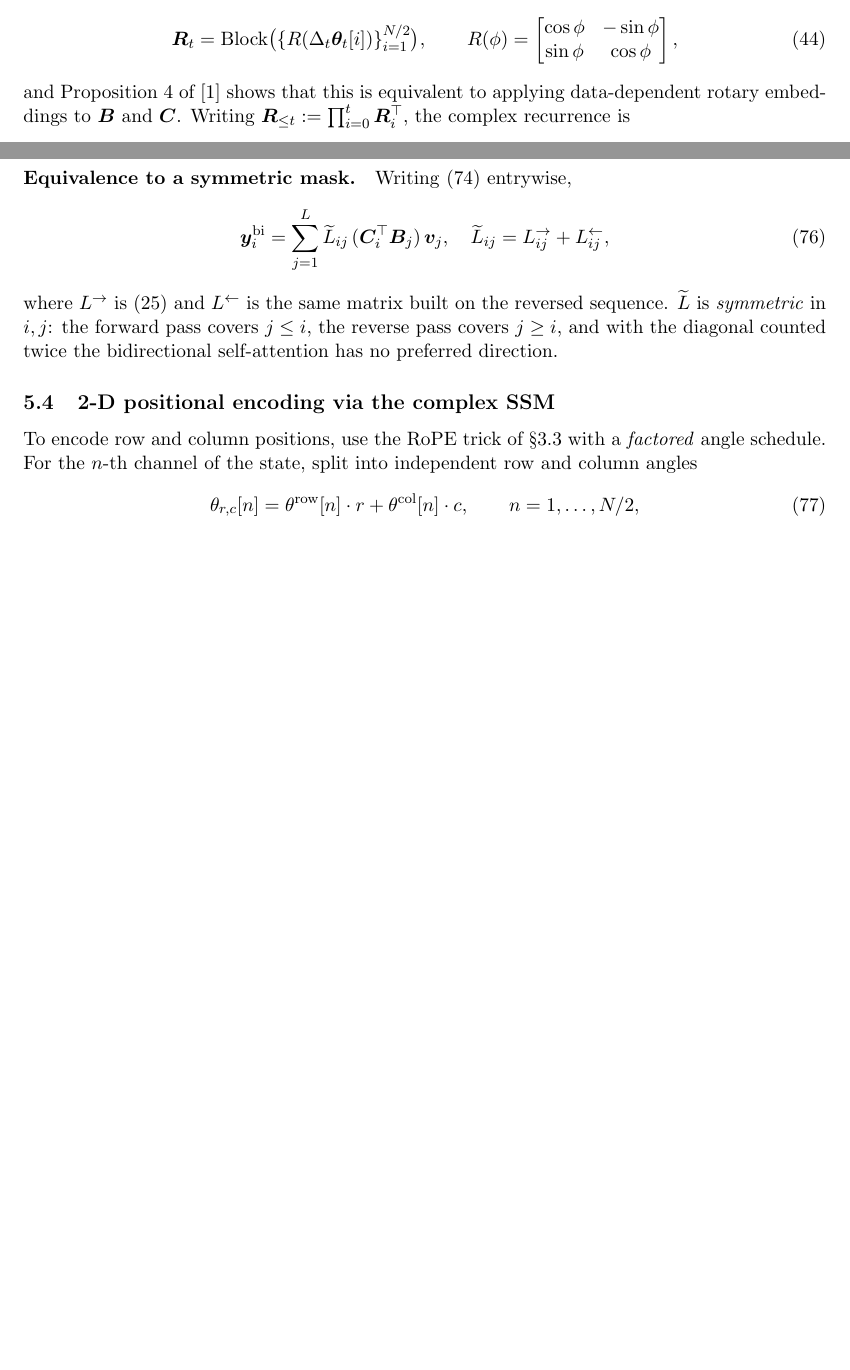
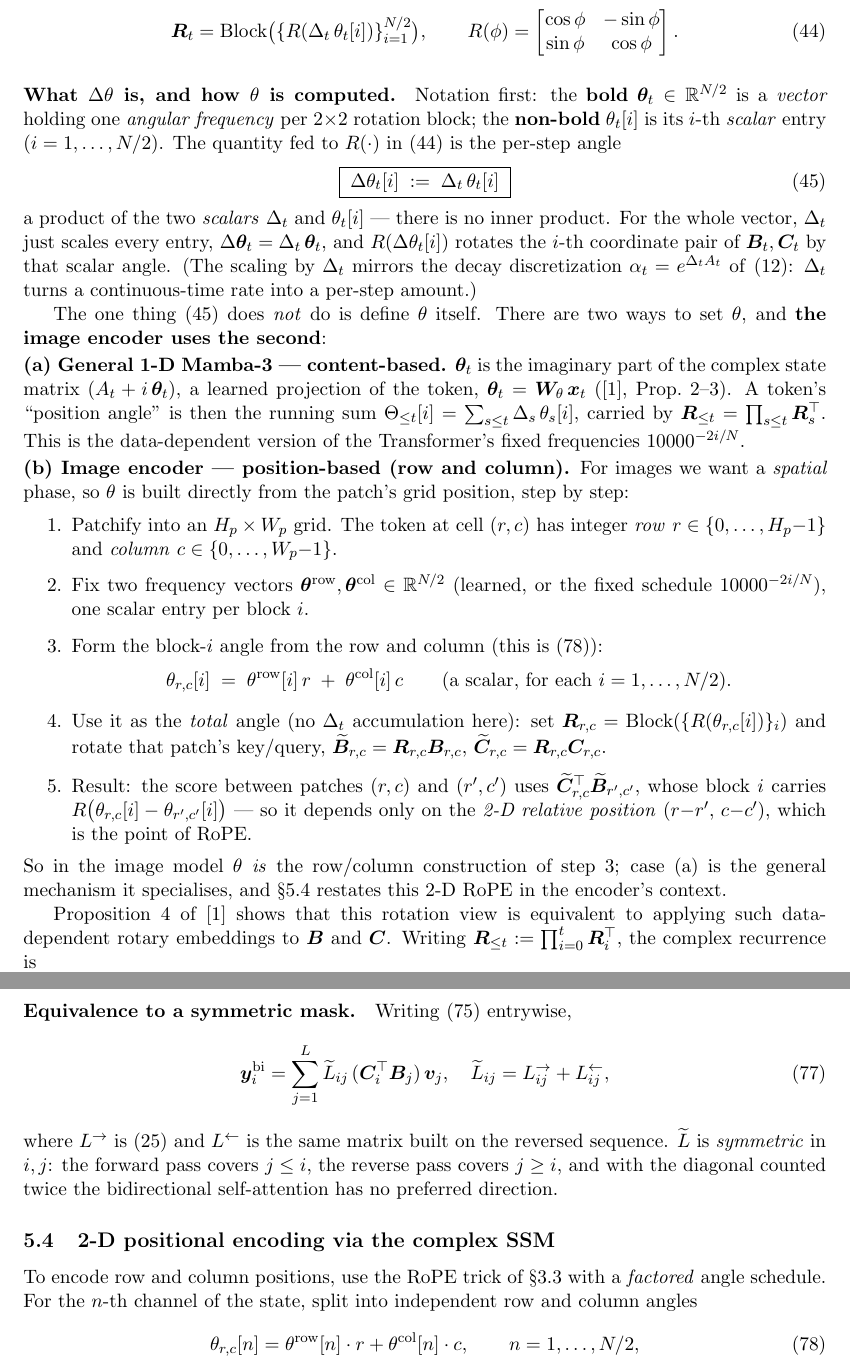
Before and after one commit to MasahiroOgawa/visionMamba3, a LaTeX paper (doc/attention/mamba3_attention.tex): two parts of pages 9 and 15 of 23 before the commit and two parts of pages 9 and 16 of 24 after it, joined at a grey line, cut so that both start at the same text, the shorter picture padded with empty space. Compiled offline with pdfLaTeX.

Commit message:
doc(attention): define the RoPE rotation angle theta step by step (section 3.3)
Section 3.3 introduced the angle Delta_t*theta_t[i] in Eq. (44) but never
defined theta itself. Clarified end to end:
- fixed notation: bold theta_t is the vector, non-bold theta_t[i] its i-th
  scalar entry; every indexed theta is now non-bold. Eq. (45) is a product of
  two scalars (Delta_t, theta_t[i]) — no inner product.
- defined theta in two cases: (a) general 1-D Mamba-3, theta_t = imaginary part
  of the complex state matrix A_t = W_theta x_t (data-dependent, cite mamba3
  Prop 2-3); (b) image encoder — a numbered step-by-step building theta from the
  patch grid position, theta_{r,c}[i] = theta_row[i]*r + theta_col[i]*c, rotating
  B/C so scores depend on the 2-D relative position (r-r', c-c'). The image model
  uses case (b).
- earlier in the same section: added the "Cost in this configuration" O(T^2 N)
  derivation and the m,k,n / d_head entries in the Sizes list.

Also gitignore result/ (CIFAR eval training artifacts). Doc rebuilds clean
(24 pp, 0 undefined refs).

Co-Authored-By: Claude Opus 4.8 <noreply@anthropic.com>

```diff
--- a/doc/attention/mamba3_attention.tex
+++ b/doc/attention/mamba3_attention.tex
@@ -515,12 +515,74 @@ direction.
 Mamba-3 promotes $\bm{A}$ from a real scalar to a block-diagonal
 matrix of $2{\times}2$ rotations
 \begin{equation}\label{eq:Rdef}
-  \bm{R}_t = \mathrm{Block}\bigl(\{R(\Delta_t\bm{\theta}_t[i])\}_{i=1}^{N/2}\bigr),
+  \bm{R}_t = \mathrm{Block}\bigl(\{R(\Delta_t\,\theta_t[i])\}_{i=1}^{N/2}\bigr),
   \qquad
-  R(\phi) = \begin{bmatrix}\cos\phi & -\sin\phi\\ \sin\phi & \cos\phi\end{bmatrix},
-\end{equation}
-and Proposition~4 of \cite{mamba3} shows that this is equivalent
-to applying data-dependent rotary embeddings to $\bm{B}$ and $\bm{C}$.
+  R(\phi) = \begin{bmatrix}\cos\phi & -\sin\phi\\ \sin\phi & \cos\phi\end{bmatrix}.
+\end{equation}
+
+\paragraph{What $\Delta\theta$ is, and how $\theta$ is computed.}
+Notation first: the \textbf{bold} $\bm{\theta}_t\in\mathbb{R}^{N/2}$ is a
+\emph{vector} holding one \emph{angular frequency} per $2{\times}2$ rotation
+block; the \textbf{non-bold} $\theta_t[i]$ is its $i$-th \emph{scalar} entry
+($i=1,\dots,N/2$). The quantity fed to $R(\cdot)$ in \eqref{eq:Rdef} is the
+per-step angle
+\begin{equation}\label{eq:dtheta}
+  \boxed{\;\Delta\theta_t[i] \;:=\; \Delta_t\,\theta_t[i]\;}
+\end{equation}
+a product of the two \emph{scalars} $\Delta_t$ and $\theta_t[i]$ --- there is no
+inner product. For the whole vector, $\Delta_t$ just scales every entry,
+$\Delta\bm{\theta}_t=\Delta_t\,\bm{\theta}_t$, and $R(\Delta\theta_t[i])$ rotates
+the $i$-th coordinate pair of $\bm{B}_t,\bm{C}_t$ by that scalar angle. (The
+scaling by $\Delta_t$ mirrors the decay discretization $\alpha_t=e^{\Delta_t A_t}$
+of \eqref{eq:abc}: $\Delta_t$ turns a continuous-time rate into a per-step
+amount.)
+
+The one thing \eqref{eq:dtheta} does \emph{not} do is define $\theta$ itself.
+There are two ways to set $\theta$, and \textbf{the image encoder uses the second}:
+
+\smallskip
+\noindent\textbf{(a) General 1-D Mamba-3 --- content-based.} $\bm{\theta}_t$ is
+the imaginary part of the complex state matrix ($A_t+i\,\bm{\theta}_t$), a
+learned projection of the token, $\bm{\theta}_t=\bm{W}_\theta\,\bm{x}_t$
+(\cite{mamba3}, Prop.~2--3). A token's ``position angle'' is then the running sum
+$\Theta_{\le t}[i]=\sum_{s\le t}\Delta_s\,\theta_s[i]$, carried by
+$\bm{R}_{\le t}=\prod_{s\le t}\bm{R}_s^\top$. This is the data-dependent version
+of the Transformer's fixed frequencies $10000^{-2i/N}$.
+
+\smallskip
+\noindent\textbf{(b) Image encoder --- position-based (row and column).} For
+images we want a \emph{spatial} phase, so $\theta$ is built directly from the
+patch's grid position, step by step:
+\begin{enumerate}
+  \item Patchify into an $H_p\times W_p$ grid. The token at cell $(r,c)$ has
+        integer \emph{row} $r\in\{0,\dots,H_p{-}1\}$ and \emph{column}
+        $c\in\{0,\dots,W_p{-}1\}$.
+  \item Fix two frequency vectors
+        $\bm{\theta}^{\text{row}},\bm{\theta}^{\text{col}}\in\mathbb{R}^{N/2}$
+        (learned, or the fixed schedule $10000^{-2i/N}$), one scalar entry per
+        block $i$.
+  \item Form the block-$i$ angle from the row and column
+        (this is \eqref{eq:rope2d}):
+        \begin{equation*}
+          \theta_{r,c}[i]\;=\;\theta^{\text{row}}[i]\,r\;+\;\theta^{\text{col}}[i]\,c
+          \qquad(\text{a scalar, for each } i=1,\dots,N/2).
+        \end{equation*}
+  \item Use it as the \emph{total} angle (no $\Delta_t$ accumulation here): set
+        $\bm{R}_{r,c}=\mathrm{Block}(\{R(\theta_{r,c}[i])\}_i)$ and rotate that
+        patch's key/query, $\widetilde{\bm{B}}_{r,c}=\bm{R}_{r,c}\bm{B}_{r,c}$,
+        $\widetilde{\bm{C}}_{r,c}=\bm{R}_{r,c}\bm{C}_{r,c}$.
+  \item Result: the score between patches $(r,c)$ and $(r',c')$ uses
+        $\widetilde{\bm{C}}_{r,c}^{\top}\widetilde{\bm{B}}_{r',c'}$, whose block
+        $i$ carries $R\bigl(\theta_{r,c}[i]-\theta_{r',c'}[i]\bigr)$ --- so it
+        depends only on the \emph{2-D relative position} $(r{-}r',\,c{-}c')$,
+        which is the point of RoPE.
+\end{enumerate}
+So in the image model $\theta$ \emph{is} the row/column construction of step~3;
+case~(a) is the general mechanism it specialises, and \S\ref{sec:2drope} restates
+this 2-D RoPE in the encoder's context.
+
+Proposition~4 of \cite{mamba3} shows that this rotation view is equivalent
+to applying such data-dependent rotary embeddings to $\bm{B}$ and $\bm{C}$.
 Writing $\bm{R}_{\le t} := \prod_{i=0}^{t}\bm{R}_i^\top$, the complex
 recurrence is
 \begin{equation}\label{eq:complex-rec}
@@ -1076,7 +1138,7 @@ $i,j$: the forward pass covers $j\le i$, the reverse pass covers
 $j\ge i$, and with the diagonal counted twice the bidirectional
 self-attention has no preferred direction.
 
-\subsection{2-D positional encoding via the complex SSM}
+\subsection{2-D positional encoding via the complex SSM}\label{sec:2drope}
 \label{sec:rope2d}
 
 To encode row and column positions, use the RoPE trick of
```
Also changed, not shown: 1 other file.
